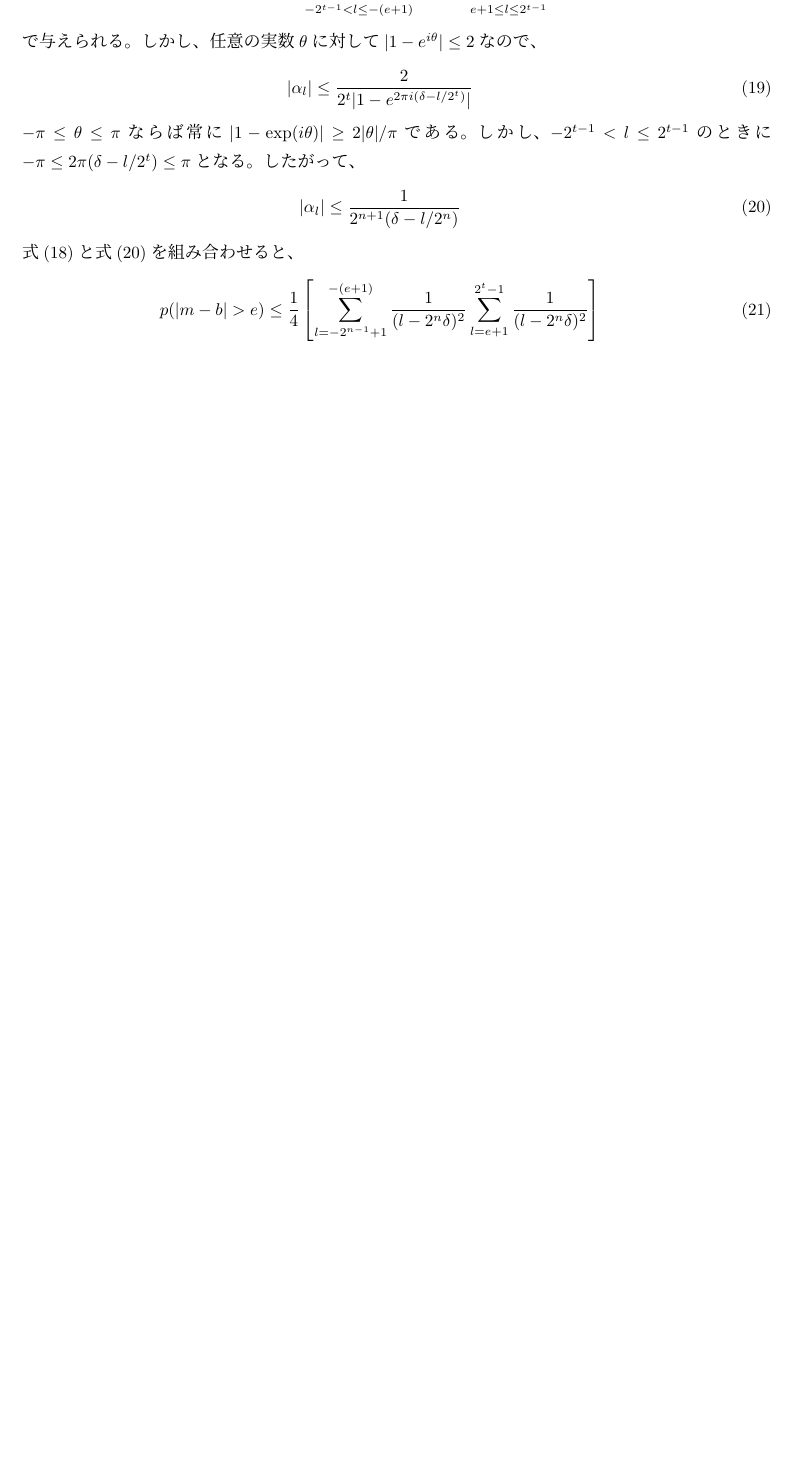
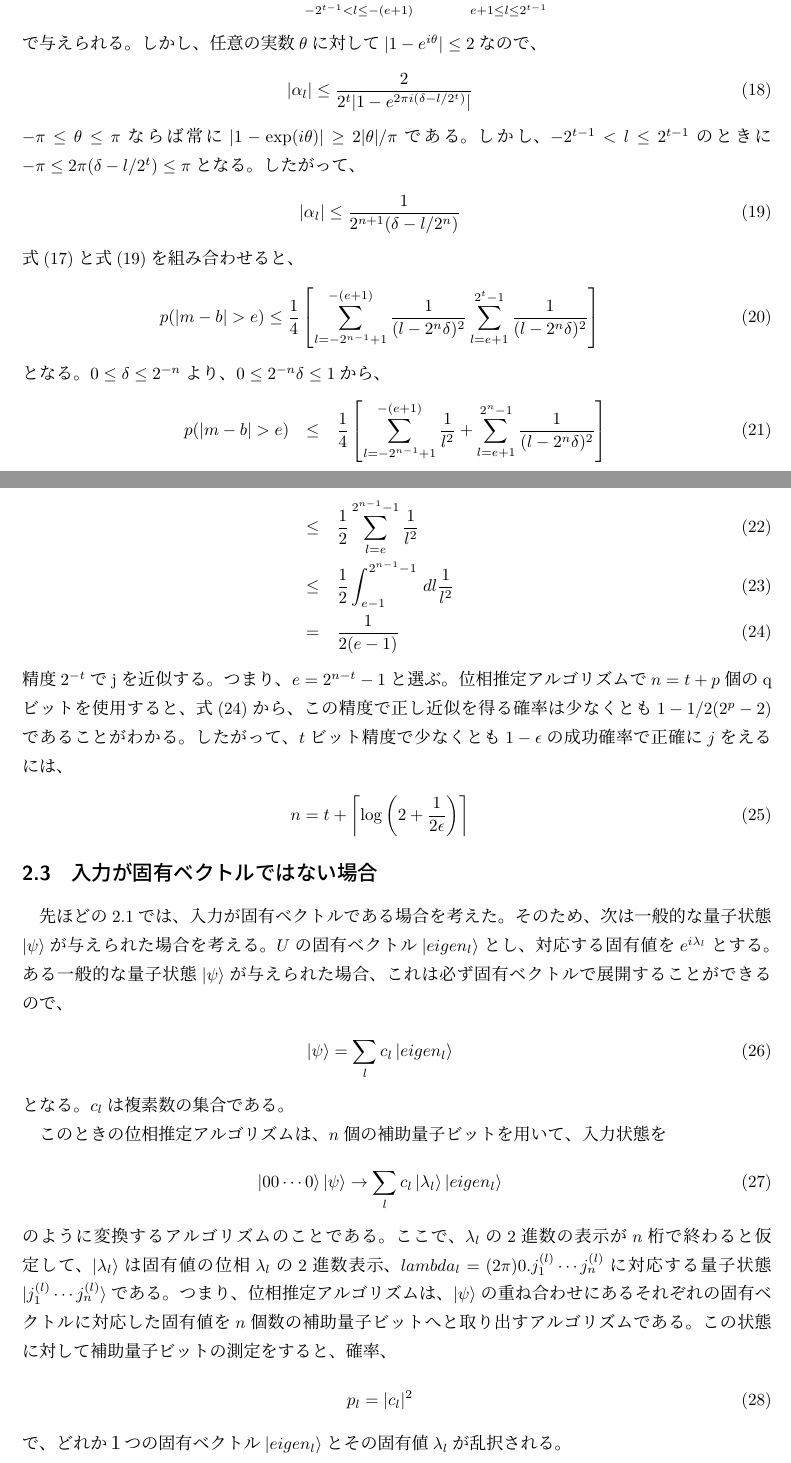
Before and after one commit to KaitoMuraoka/self-study-notebook, a LaTeX document (量子位相推定/main.tex): part of page 4 of 4 before the commit and two parts of pages 4 and 5 of 5 after it, the two joined at a grey line, cut so that both start at the same text, the shorter picture padded with empty space. Compiled offline with pLaTeX and dvipdfmx.

Commit message:
第２回完成

```diff
--- a/量子位相推定/main.tex
+++ b/量子位相推定/main.tex
@@ -162,14 +163,52 @@ $- \pi \leq \theta \leq \pi$ならば常に$|1 - \exp(i\theta)| \geq 2 |\theta|/
 \begin{eqnarray}
     p(|m - b| > e) \leq \frac{1}{4}\left[ \sum_{l = -2^{n - 1} + 1}^{-(e + 1)} \frac{1}{(l - 2^n \delta)^2} \sum_{l = e + 1}^{2^t - 1} \frac{1}{(l - 2^n \delta)^2} \right]
 \end{eqnarray}
+となる。$0 \leq \delta \leq 2^{-n}$より、$0 \leq 2^{-n} \delta \leq 1$から、
+\begin{eqnarray}
+    p(|m - b| > e)  &\leq& \frac{1}{4} \left[ \sum_{l = -2^{n-1}+1} ^{-(e+1)} \frac{1}{l^2} + \sum_{l = e + 1} ^{2^n - 1} \frac{1}{(l - 2^n \delta)^2} \right] \\
+                    &\leq& \frac{1}{2} \sum _{l = e} ^{2^{n-1}-1} \frac{1}{l^2} \\
+                    &\leq& \frac{1}{2} \int_{e-1}^{2^{n-1}-1}  \,dl  \frac{1}{l^2} \\
+                    &=& \frac{1}{2(e - 1)} \label{eq: Quantum Computation and Quantum Information(5.34)}
+\end{eqnarray}
+精度$2^{-t}$でjを近似する。つまり、$e = 2^{n - t} - 1$と選ぶ。
+位相推定アルゴリズムで$n = t + p$個のqビットを使用すると、式(\ref{eq: Quantum Computation and Quantum Information(5.34)})から、この精度で正し近似を得る確率は少なくとも
+$1 - 1/2(2^p - 2)$であることがわかる。
+したがって、$t$ビット精度で少なくとも$1 - \epsilon$の成功確率で正確に$j$をえるには、
+\begin{eqnarray}
+    n = t + \left\lceil \log \left( 2 + \frac{1}{2\epsilon} \right) \right\rceil
+\end{eqnarray}
 
-% \subsection{入力が固有ベクトルではない場合}
-% 先ほどは、入力が固有ベクトルである場合を考えた。そのため、次は一般的な量子状態$\ket{\psi}$が与えられた場合を考える。$U$の固有ベクトル$\ket{eigen_l}$とし、対応する固有値を$e^{i \lambda_l}$とする。ある一般的な量子状態$\ket{\psi}$が与えられた場合、これは必ず固有ベクトルで展開することができるので、
+
+
+\subsection{入力が固有ベクトルではない場合}
+先ほどの2.1では、入力が固有ベクトルである場合を考えた。そのため、次は一般的な量子状態$\ket{\psi}$が与えられた場合を考える。
+$U$の固有ベクトル$\ket{eigen_l}$とし、対応する固有値を$e^{i \lambda_l}$とする。ある一般的な量子状態$\ket{\psi}$が与えられた場合、これは必ず固有ベクトルで展開することができるので、
+\begin{eqnarray}
+    \ket{\psi} = \sum_l c_l \ket{eigen_l}
+\end{eqnarray}
+となる。$c_l$は複素数の集合である。
+%c_lは展開係数？
+
+このときの位相推定アルゴリズムは、$n$個の補助量子ビットを用いて、入力状態を
+\begin{eqnarray}
+    \ket{00 \cdots 0}\ket{\psi} \rightarrow \sum_l c_l \ket{\lambda_l}\ket{eigen_l}
+\end{eqnarray}
+のように変換するアルゴリズムのことである。
+ここで、$\lambda_l$の2進数の表示が$n$桁で終わると仮定して、$\ket{\lambda_l}$は固有値の位相$\lambda_l$の2進数表示、$lambda_l = (2\pi) 0.j^{(l)}_1 \cdots j^{(l)}_n$に対応する量子状態$\ket{j^{(l)}_1 \cdots j^{(l)}_n}$である。
+つまり、位相推定アルゴリズムは、$\ket{\psi}$の重ね合わせにあるそれぞれの固有ベクトルに対応した固有値を$n$個数の補助量子ビットへと取り出すアルゴリズムである。
+この状態に対して補助量子ビットの測定をすると、確率、
+\begin{eqnarray}
+    p_l = |c_l|^2
+\end{eqnarray}
+で、どれか１つの固有ベクトル$\ket{eigen_l}$とその固有値$\lambda_l$が乱択される。
+
+
+% 固有ベクトル$\ket{eigen_l}$は固有値$e^{2\pi i j_l}$を持つとする。
+% 位相推定アルゴリズムを走らせると、その結果は、
 % \begin{eqnarray}
-%     \ket{\psi} = \sum_l c_l \ket{eigen_l}
+%     \sum _l c_l \ket{\tilde{j_l}}\ket{eigen_l}
 % \end{eqnarray}
-% となる。$c_l$は複素数の集合である。
-% %c_lは展開係数？
+% に近い出力が与えられる。ここで、$\tilde{j_l}$は位相$j_l$のかなり良い近似である。
 
 % これを用いて、式(\ref{eq: W})より、$n$個の補助量子ビットを用いて、
 % \begin{eqnarray}
```
Also changed, not shown: 量子位相推定/out/main.pdf, 量子位相推定/main.tex (21 more changed lines), 1 other file.
